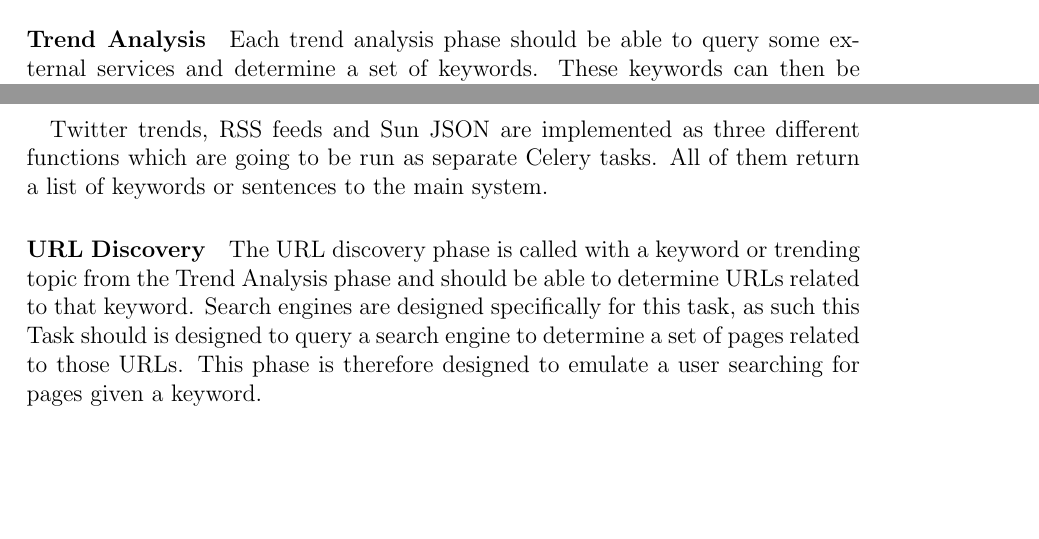
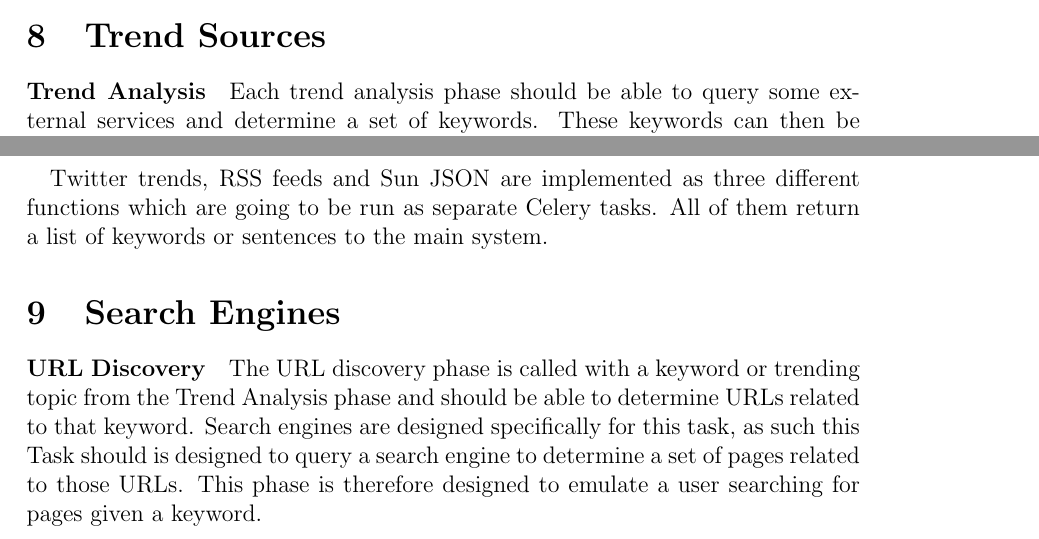
Before and after one commit to chrissorchard/malucrawl, a LaTeX paper (doc/report/final-report.tex, which reads doc/report/tech-approach.tex, doc/report/tech-sections/celery-framework/design.tex): two parts of pages 29 and 31 of 77 before the commit and two parts of pages 38 and 40 of 77 after it, joined at a grey line, cut at the place of the change, the shorter picture padded with empty space. Compiled offline with pdfLaTeX.

Commit message:
Move search engine and trend sources to their own sections

```diff
--- a/doc/report/tech-approach.tex
+++ b/doc/report/tech-approach.tex
@@ -5,6 +5,12 @@
 
 \input{tech-sections/Classification/design}
 \input{tech-sections/Classification/implementation}
+
+\section{Trend Sources}
+\input{tech-sections/collecting-the-internet/trend-sources}
+
+\section{Search Engines}
+\input{tech-sections/collecting-the-internet/search-engine}
 
 %BEGIN INCLUDED TECH SECTIONS HERE
 \section{Malware Lists}
--- a/doc/report/tech-sections/celery-framework/design.tex
+++ b/doc/report/tech-sections/celery-framework/design.tex
@@ -7,10 +7,6 @@ This section of the report describes the design of a framework that connects tho
 URL Discovery and Trend Analysis are both simpler phases and effect how data flows through the system and as such are discussed together in implementation part of this section. The design and implementation of the malware detection components are discussed later and each have their own section of the report.
 
 %TODO explain the Search and Trend components.
-
-\input{tech-sections/collecting-the-internet/trend-sources}
-
-\input{tech-sections/collecting-the-internet/search-engine}
 
 \paragraph{Malware Detection}
 The malware detection phase will accept a single URL, and optionally the keyword that resulted in the discovery of that URL, returning a confidence level that the URL resolved to malware.  This confidence can be combined with a static overall confidence level for the particular malware scanning method used.
```
